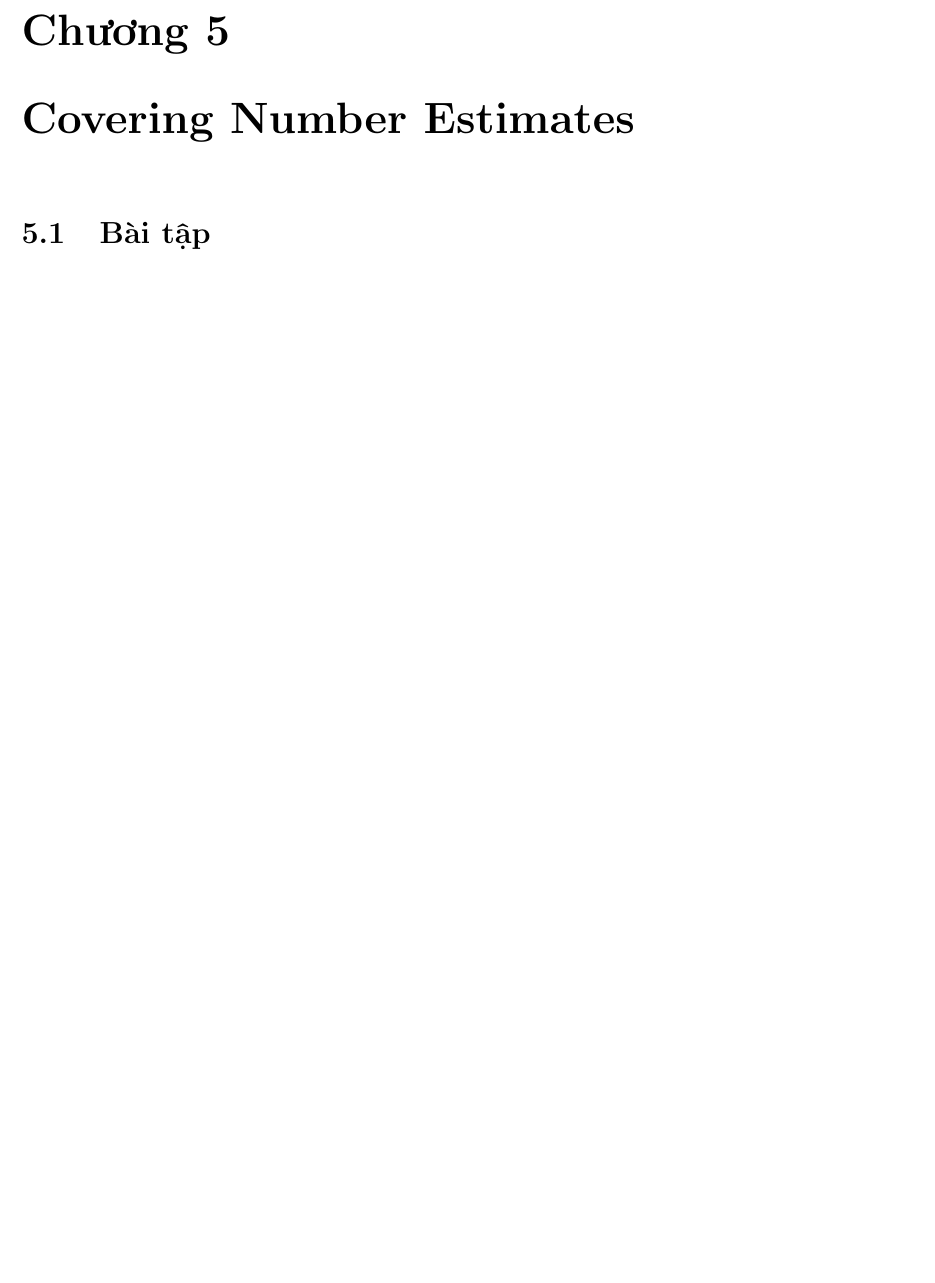
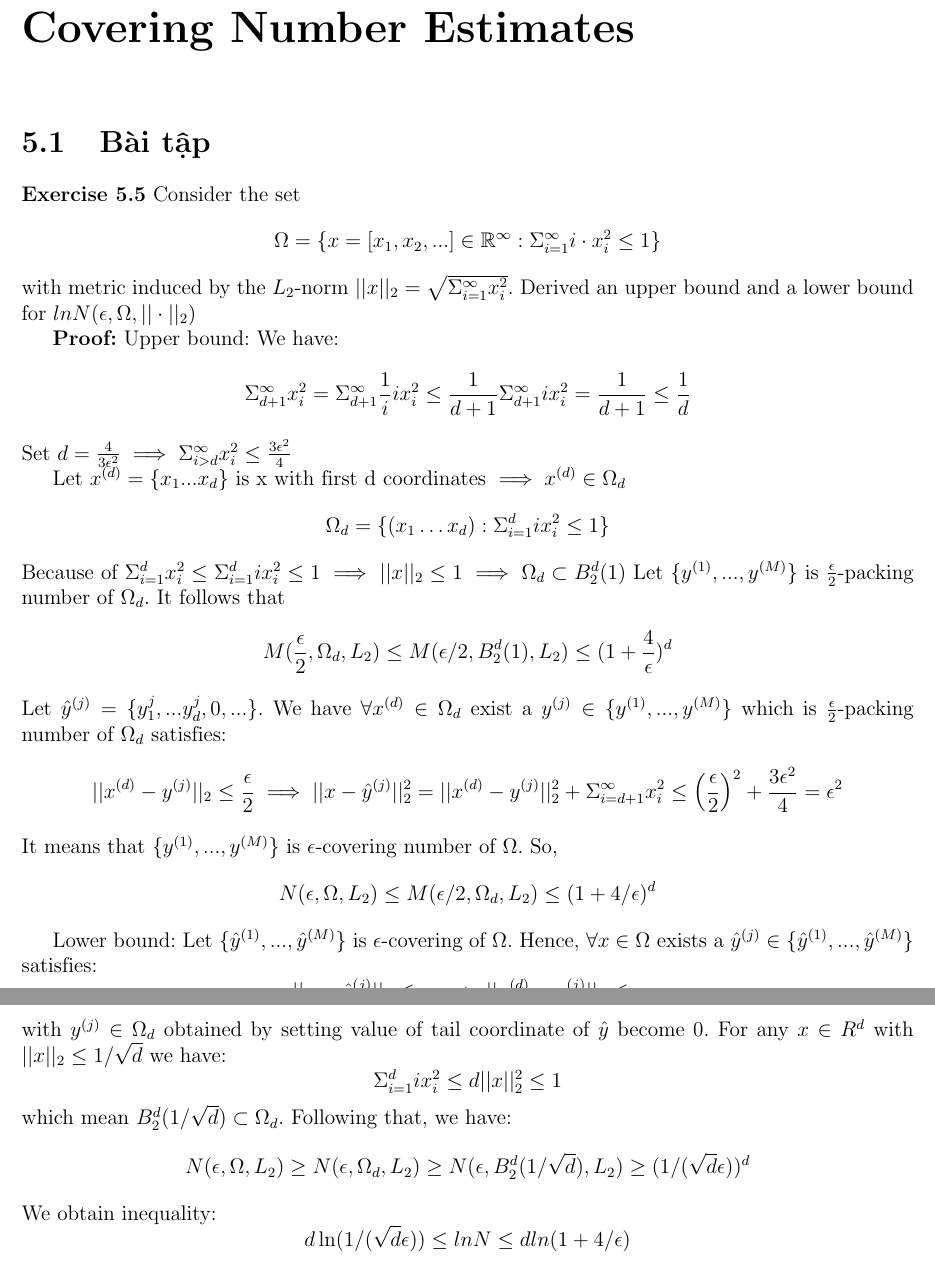
Before and after one commit to cuongtv312/learning-theory-sol, a LaTeX thesis (main.tex, which reads chapter5/chapter5.tex, chapter5/ex5.5.tex): part of page 19 of 19 before the commit and two parts of pages 19 and 20 of 20 after it, the two joined at a grey line, cut at the place of the change, the shorter picture padded with empty space. Compiled offline with pdfLaTeX.

Commit message:
Add ex5.5

```diff
--- a/chapter5/chapter5.tex
+++ b/chapter5/chapter5.tex
@@ -1,3 +1,5 @@
 \chapter{Covering Number Estimates}
 
 \section{Bài tập}
+
+\input{chapter5/ex5.5.tex}
--- /dev/null
+++ b/chapter5/ex5.5.tex
@@ -0,0 +1,50 @@
+\textbf{Exercise 5.5} Consider the set
+\[
+\Omega = \{ x= [x_1, x_2, ...] \in \mathbb{R}^\infty : \Sigma_{i=1}^{\infty} i \cdot x_i^2 \leq 1 \}
+\]
+with metric induced by the $L_2$-norm $||x||_2 = \sqrt{\Sigma_{i=1}^\infty x_i^2 }$. Derived an upper bound and a lower bound for $ln N (\epsilon, \Omega, ||\cdot||_2)$
+
+\textbf{Proof:}
+Upper bound:
+We have:
+\[
+\Sigma_{d + 1}^\infty x_i^2 = \Sigma_{d+1}^\infty \frac{1}{i} i x_i^2 \leq \frac{1}{d + 1} \Sigma_{d+1}^\infty i x_i^2 = \frac{1}{d + 1} \leq \frac{1}{d}
+\]
+Set $d = \frac{4}{3\epsilon^2} \implies \Sigma_{i > d}^\infty x_i^2 \leq \frac{3\epsilon^2}{4}$
+
+Let $x^{(d)} = \{x_1 ... x_d\}$ is x with first d coordinates $\implies x^{(d)} \in \Omega_d$
+\[
+\Omega_d = \{(x_1 \dots x_d):\Sigma_{i = 1}^d i x_i^2 \leq 1\}
+\]
+Because of $\Sigma_{i=1}^d x_i^2 \leq \Sigma_{i=1}^d i x_i^2 \leq 1 \implies ||x||_2 \leq 1 \implies \Omega_d \subset B_2^d(1) $ Let $\{y^{(1)}, ..., y^{(M)}\}$ is $\frac{\epsilon}{2}$-packing number of $\Omega_d$. It follows that
+\[
+M(\frac{\epsilon}{2}, \Omega_d, L_2) \le M(\epsilon/2, B_2^d(1), L_2) \leq (1 + \frac{4}{\epsilon})^d
+\]
+Let $\hat{y}^{(j)} = \{ y^{j}_1,... y^j_d, 0, ... \}$. We have $\forall x^{(d)} \in \Omega_d$ exist a $y^{(j)} \in \{y^{(1)}, ..., y^{(M)}\}$ which is $\frac{\epsilon}{2}$-packing number of $\Omega_d$ satisfies:
+\[
+||x^{(d)} - y^{(j)}||_2 \leq \frac{\epsilon}{2} \implies ||x-\hat{y}^{(j)}||_2^2 = ||x^{(d)} - y^{(j)}||_2^2 + \Sigma_{i = d+1}^\infty x_i^2 \leq \left(\frac{\epsilon}{2}\right)^2 + \frac{3\epsilon^2}{4} = \epsilon^2
+\]
+It means that $\{y^{(1)}, ..., y^{(M)}\}$ is $\epsilon$-covering number of $\Omega$. So,
+\[
+N(\epsilon, \Omega, L_2) \le M(\epsilon/2, \Omega_d, L_2) \le (1 + 4/\epsilon) ^ d
+\]
+
+Lower bound:
+Let $\{\hat{y}^{(1)}, ..., \hat{y}^{(M)}\}$ is $\epsilon$-covering of $\Omega$. Hence, $\forall x \in \Omega$ exists a $\hat{y}^{(j)} \in \{\hat{y}^{(1)}, ..., \hat{y}^{(M)}\}$ satisfies:
+\[
+||x - \hat{y}^{(j)}||_2 \leq \epsilon \implies ||x^{(d)} - y^{(j)}||_2 \leq \epsilon
+\]
+with $y^{(j)} \in \Omega_d$ obtained by setting value of tail coordinate of $\hat{y}$ become 0.
+For any $x\in R^d$ with $||x||_2 \le 1/\sqrt{d}$ we have:
+\[
+\Sigma_{i=1}^d ix_i^2 \le d ||x||_2^2 \le 1
+\]
+which mean $B_2^d(1/\sqrt{d})\subset \Omega_d$.
+Following that, we have:
+\[
+N(\epsilon, \Omega, L_2) \ge N(\epsilon, \Omega_d, L_2) \ge N(\epsilon, B_2^d(1/\sqrt{d}), L_2) \ge (1 / (\sqrt{d} \epsilon) ) ^ d
+\]
+We obtain inequality:
+\[
+d\ln(1/(\sqrt{d}\epsilon)) \le ln N \le dln(1 + 4/\epsilon)
+\]
```
